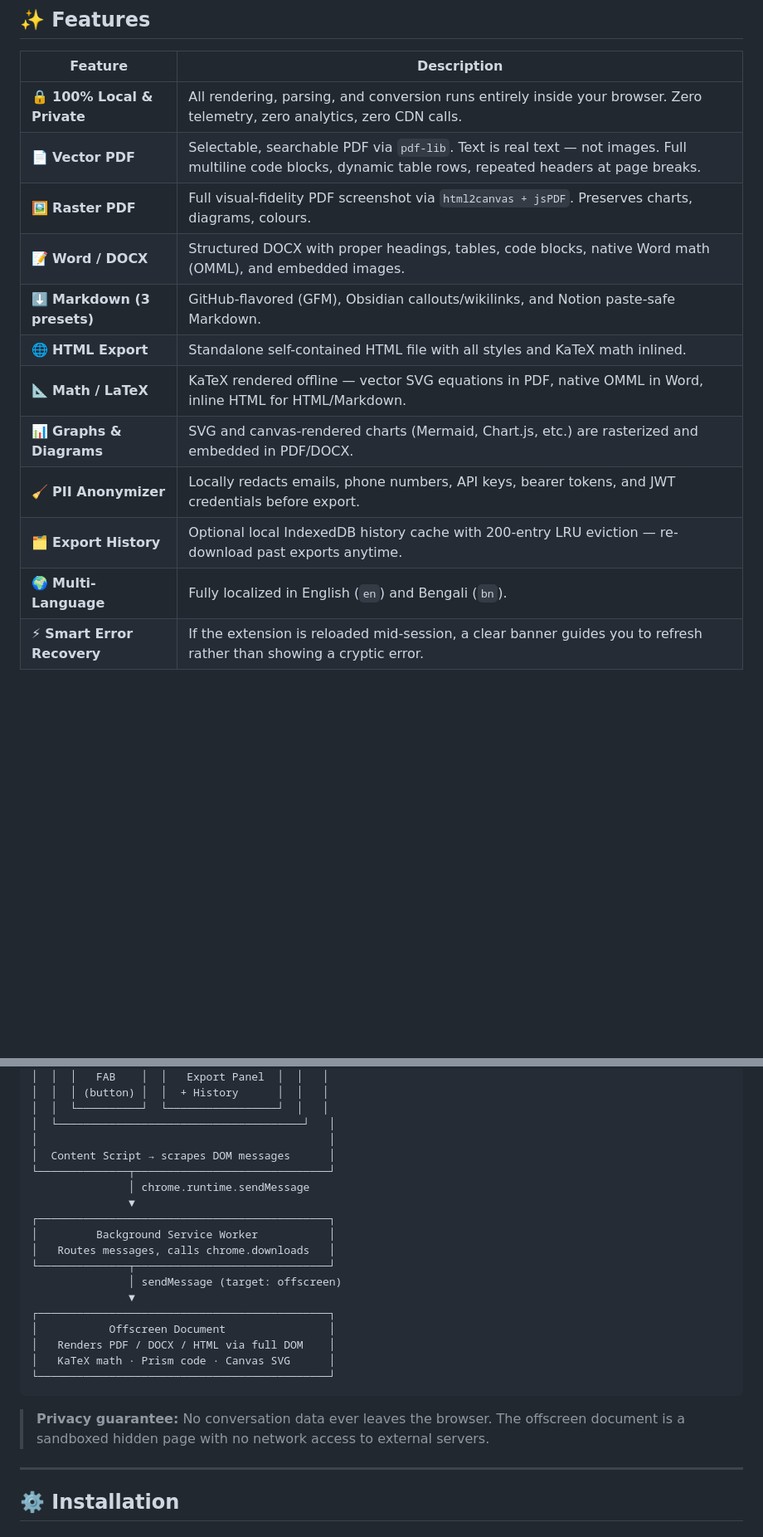
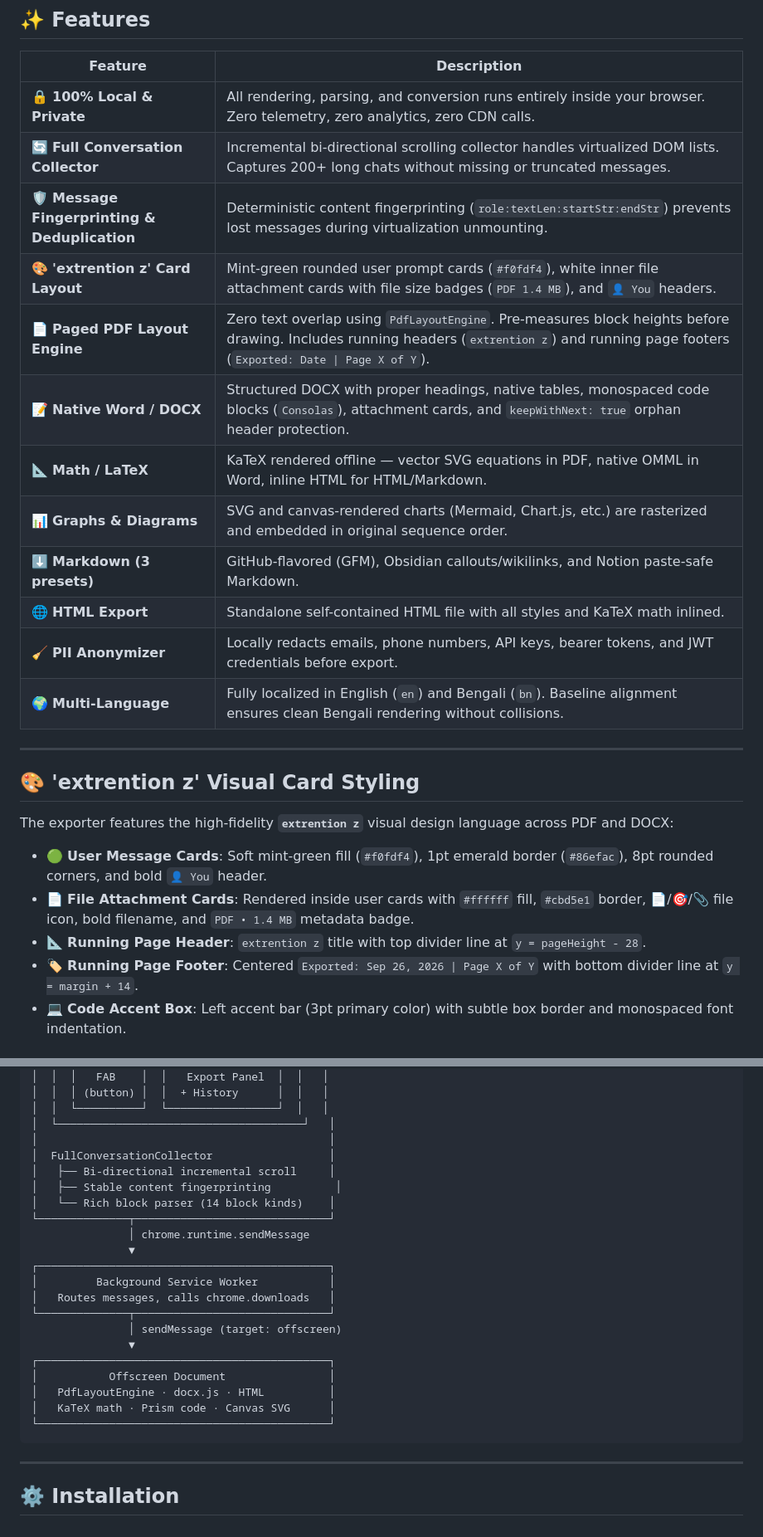
Before and after one commit to md-aktaruzzman-emon/Z.ai-Chat-Exporter, a Markdown page: README.md, 2 parts joined by grey strips. Shown at 83% size. GitHub-like rendering; blank space fills up the shorter version.

````diff
--- a/README.md
+++ b/README.md
@@ -35,14 +37,27 @@
 | Feature | Description |
 |---|---|
 | 🔒 **100% Local & Private** | All rendering, parsing, and conversion runs entirely inside your browser. Zero telemetry, zero analytics, zero CDN calls. |
-| 📄 **Vector PDF** | Selectable, searchable PDF via `pdf-lib`. Text is real text — not images. Full multiline code blocks, dynamic table rows, repeated headers at page breaks. |
-| 🖼️ **Raster PDF** | Full visual-fidelity PDF screenshot via `html2canvas + jsPDF`. Preserves charts, diagrams, colours. |
-| 📝 **Word / DOCX** | Structured DOCX with proper headings, tables, code blocks, native Word math (OMML), and embedded images. |
+| 🔄 **Full Conversation Collector** | Incremental bi-directional scrolling collector handles virtualized DOM lists. Captures 200+ long chats without missing or truncated messages. |
+| 🛡️ **Message Fingerprinting & Deduplication** | Deterministic content fingerprinting (`role:textLen:startStr:endStr`) prevents lost messages during virtualization unmounting. |
+| 🎨 **'extrention z' Card Layout** | Mint-green rounded user prompt cards (`#f0fdf4`), white inner file attachment cards with file size badges (`PDF 1.4 MB`), and `👤 You` headers. |
+| 📄 **Paged PDF Layout Engine** | Zero text overlap using `PdfLayoutEngine`. Pre-measures block heights before drawing. Includes running headers (`extrention z`) and running page footers (`Exported: Date \| Page X of Y`). |
+| 📝 **Native Word / DOCX** | Structured DOCX with proper headings, native tables, monospaced code blocks (`Consolas`), attachment cards, and `keepWithNext: true` orphan header protection. |
+| 📐 **Math / LaTeX** | KaTeX rendered offline — vector SVG equations in PDF, native OMML in Word, inline HTML for HTML/Markdown. |
+| 📊 **Graphs & Diagrams** | SVG and canvas-rendered charts (Mermaid, Chart.js, etc.) are rasterized and embedded in original sequence order. |
 | ⬇️ **Markdown (3 presets)** | GitHub-flavored (GFM), Obsidian callouts/wikilinks, and Notion paste-safe Markdown. |
 | 🌐 **HTML Export** | Standalone self-contained HTML file with all styles and KaTeX math inlined. |
-| 📐 **Math / LaTeX** | KaTeX rendered offline — vector SVG equations in PDF, native OMML in Word, inline HTML for HTML/Markdown. |
-| 📊 **Graphs & Diagrams** | SVG and canvas-rendered charts (Mermaid, Chart.js, etc.) are rasterized and embedded in PDF/DOCX. |
 | 🧹 **PII Anonymizer** | Locally redacts emails, phone numbers, API keys, bearer tokens, and JWT credentials before export. |
-| 🗂️ **Export History** | Optional local IndexedDB history cache with 200-entry LRU eviction — re-download past exports anytime. |
-| 🌍 **Multi-Language** | Fully localized in English (`en`) and Bengali (`bn`). |
-| ⚡ **Smart Error Recovery** | If the extension is reloaded mid-session, a clear banner guides you to refresh rather than showing a cryptic error. |
+| 🌍 **Multi-Language** | Fully localized in English (`en`) and Bengali (`bn`). Baseline alignment ensures clean Bengali rendering without collisions. |
+
+---
+
+## 🎨 'extrention z' Visual Card Styling
+
+The exporter features the high-fidelity **`extrention z`** visual design language across PDF and DOCX:
+
+- 🟢 **User Message Cards**: Soft mint-green fill (`#f0fdf4`), 1pt emerald border (`#86efac`), 8pt rounded corners, and bold `👤 You` header.
+- 📄 **File Attachment Cards**: Rendered inside user cards with `#ffffff` fill, `#cbd5e1` border, 📄/🎯/📎 file icon, bold filename, and `PDF • 1.4 MB` metadata badge.
+- 📐 **Running Page Header**: `extrention z` title with top divider line at `y = pageHeight - 28`.
+- 🏷️ **Running Page Footer**: Centered `Exported: Sep 26, 2026 | Page X of Y` with bottom divider line at `y = margin + 14`.
+- 💻 **Code Accent Box**: Left accent bar (3pt primary color) with subtle box border and monospaced font indentation.
+
@@ -83,7 +132,10 @@
 │  │  └──────────┘  └─────────────────┘  │   │
 │  └──────────────────────────────────────┘   │
 │                                             │
-│  Content Script → scrapes DOM messages      │
+│  FullConversationCollector                  │
+│   ├── Bi-directional incremental scroll     │
+│   ├── Stable content fingerprinting          │
+│   └── Rich block parser (14 block kinds)    │
 └──────────────┬──────────────────────────────┘
                │ chrome.runtime.sendMessage
                ▼
@@ -95,12 +147,10 @@
                ▼
 ┌─────────────────────────────────────────────┐
 │           Offscreen Document                │
-│   Renders PDF / DOCX / HTML via full DOM    │
+│   PdfLayoutEngine · docx.js · HTML          │
 │   KaTeX math · Prism code · Canvas SVG      │
 └─────────────────────────────────────────────┘
 ```
-
-> **Privacy guarantee:** No conversation data ever leaves the browser. The offscreen document is a sandboxed hidden page with no network access to external servers.
 
 ---
 
````
Also changed, not shown: other parts of README.md (+67 -38 lines).
